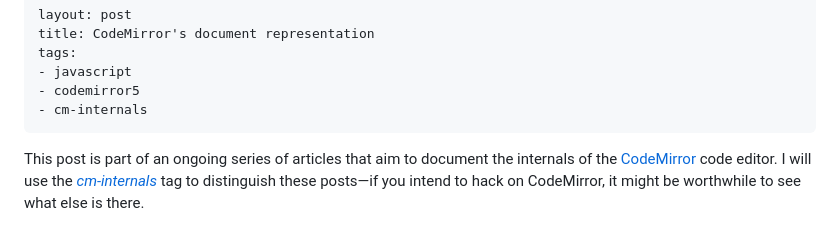
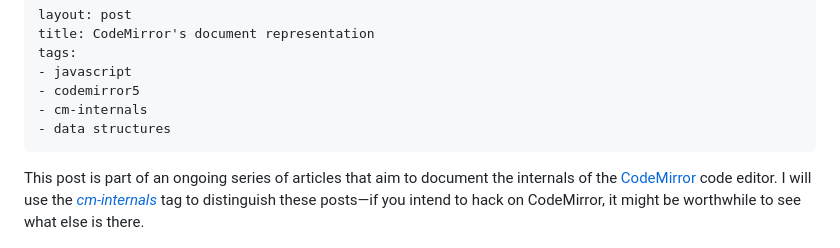
Before and after one commit to marijnh/blog, a Markdown page: _posts/2012-09-10-codemirror-line-tree.md, the part around the change. GitHub-like rendering.

```diff
--- a/_posts/2012-09-10-codemirror-line-tree.md
+++ b/_posts/2012-09-10-codemirror-line-tree.md
@@ -5,6 +5,7 @@ tags:
 - javascript
 - codemirror5
 - cm-internals
+- data structures
 ---
 
 This post is part of an ongoing series of articles that aim to
```
Also changed, not shown: _posts/2019-09-03-lezer.md (+1 -0 lines).
